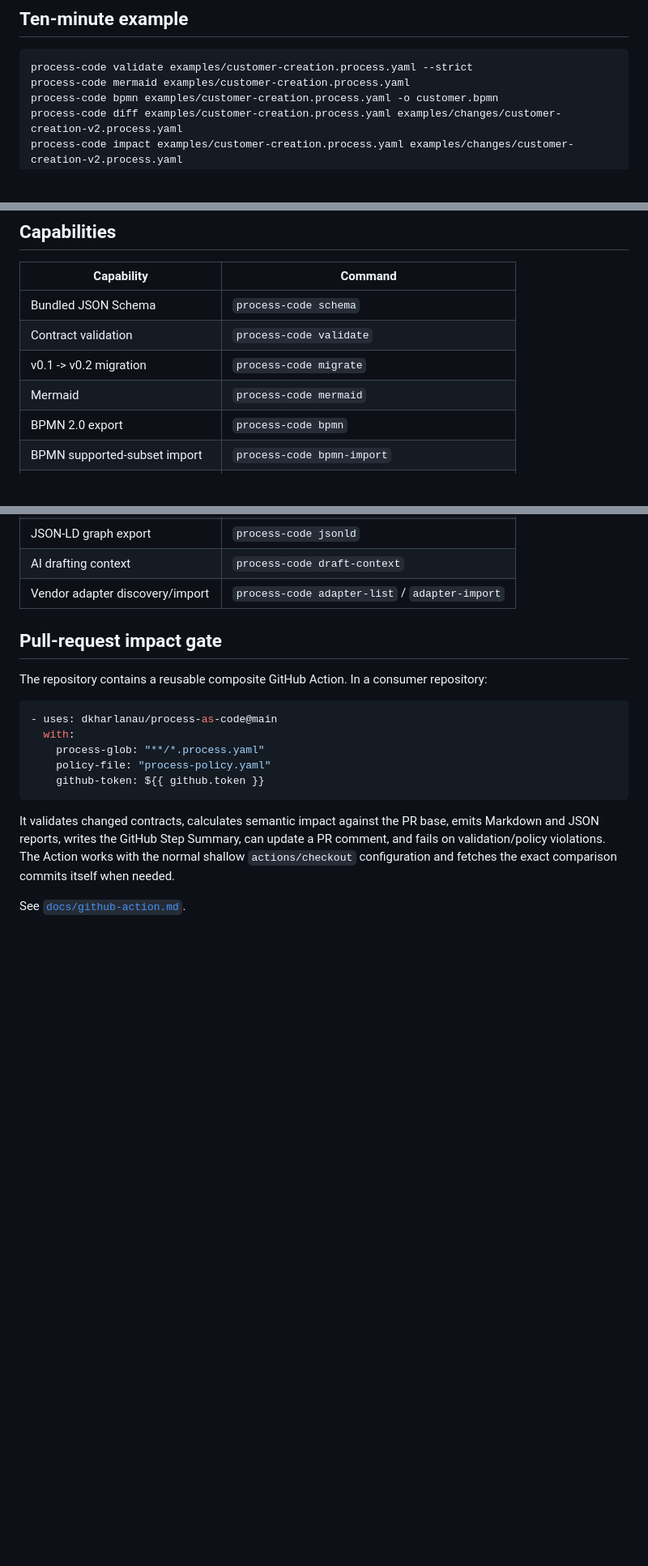
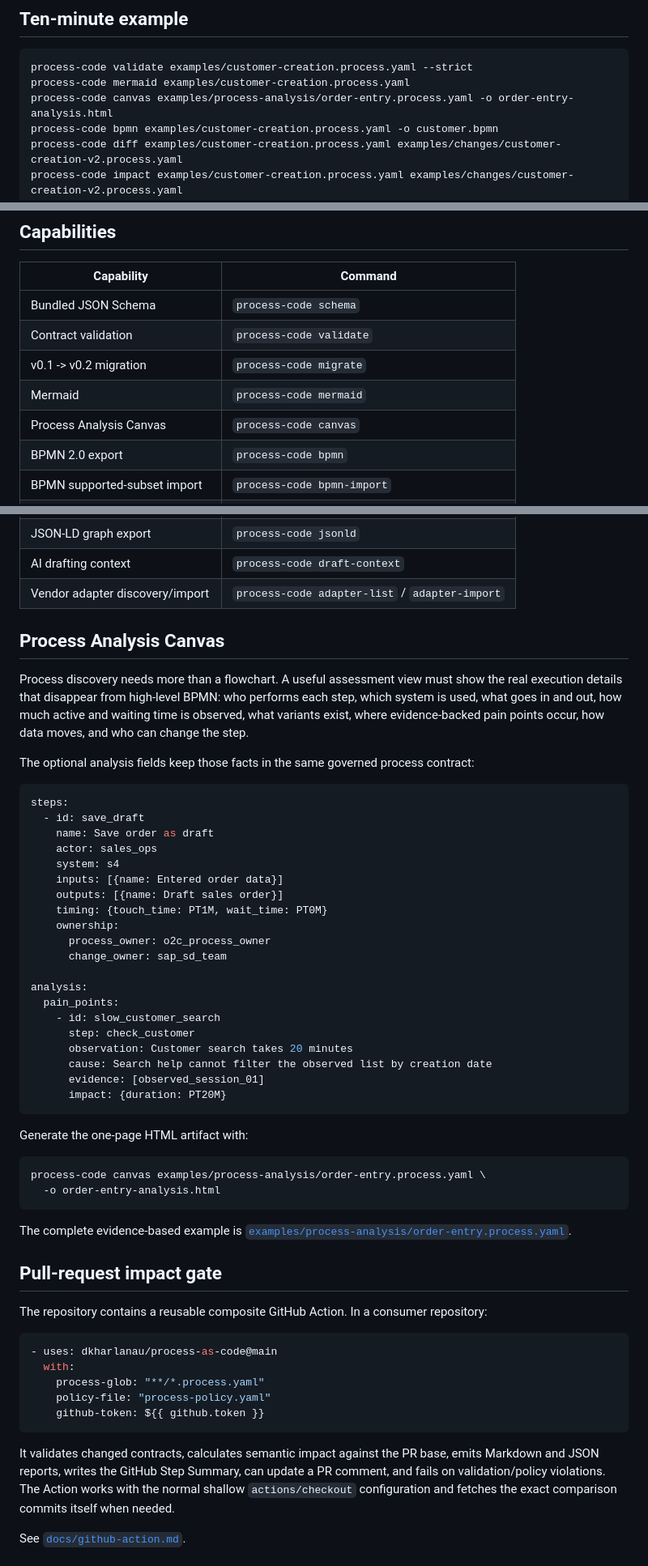
Before and after one commit to dkharlanau/process-as-code, a Markdown page: README.md, 3 parts joined by grey strips. Shown at 81% size. Rendered like a GitHub page; blank space fills up the shorter version.

Commit message:
Document Process Analysis Canvas workflow

````diff
--- a/README.md
+++ b/README.md
@@ -70,6 +70,7 @@ process-code schema -o process.schema.json
 ```bash
 process-code validate examples/customer-creation.process.yaml --strict
 process-code mermaid examples/customer-creation.process.yaml
+process-code canvas examples/process-analysis/order-entry.process.yaml -o order-entry-analysis.html
 process-code bpmn examples/customer-creation.process.yaml -o customer.bpmn
 process-code diff examples/customer-creation.process.yaml examples/changes/customer-creation-v2.process.yaml
 process-code impact examples/customer-creation.process.yaml examples/changes/customer-creation-v2.process.yaml
@@ -143,6 +144,7 @@ The source-tree schema is [`schemas/process.schema.json`](schemas/process.schema
 | Contract validation | `process-code validate` |
 | v0.1 -> v0.2 migration | `process-code migrate` |
 | Mermaid | `process-code mermaid` |
+| Process Analysis Canvas | `process-code canvas` |
 | BPMN 2.0 export | `process-code bpmn` |
 | BPMN supported-subset import | `process-code bpmn-import` |
 | Markdown documentation | `process-code docs` |
@@ -162,6 +164,44 @@ The source-tree schema is [`schemas/process.schema.json`](schemas/process.schema
 | JSON-LD graph export | `process-code jsonld` |
 | AI drafting context | `process-code draft-context` |
 | Vendor adapter discovery/import | `process-code adapter-list` / `adapter-import` |
+
+## Process Analysis Canvas
+
+Process discovery needs more than a flowchart. A useful assessment view must show the real execution details that disappear from high-level BPMN: who performs each step, which system is used, what goes in and out, how much active and waiting time is observed, what variants exist, where evidence-backed pain points occur, how data moves, and who can change the step.
+
+The optional analysis fields keep those facts in the same governed process contract:
+
+```yaml
+steps:
+  - id: save_draft
+    name: Save order as draft
+    actor: sales_ops
+    system: s4
+    inputs: [{name: Entered order data}]
+    outputs: [{name: Draft sales order}]
+    timing: {touch_time: PT1M, wait_time: PT0M}
+    ownership:
+      process_owner: o2c_process_owner
+      change_owner: sap_sd_team
+
+analysis:
+  pain_points:
+    - id: slow_customer_search
+      step: check_customer
+      observation: Customer search takes 20 minutes
+      cause: Search help cannot filter the observed list by creation date
+      evidence: [observed_session_01]
+      impact: {duration: PT20M}
+```
+
+Generate the one-page HTML artifact with:
+
+```bash
+process-code canvas examples/process-analysis/order-entry.process.yaml \
+  -o order-entry-analysis.html
+```
+
+The complete evidence-based example is [`examples/process-analysis/order-entry.process.yaml`](examples/process-analysis/order-entry.process.yaml).
 
 ## Pull-request impact gate
 
````
